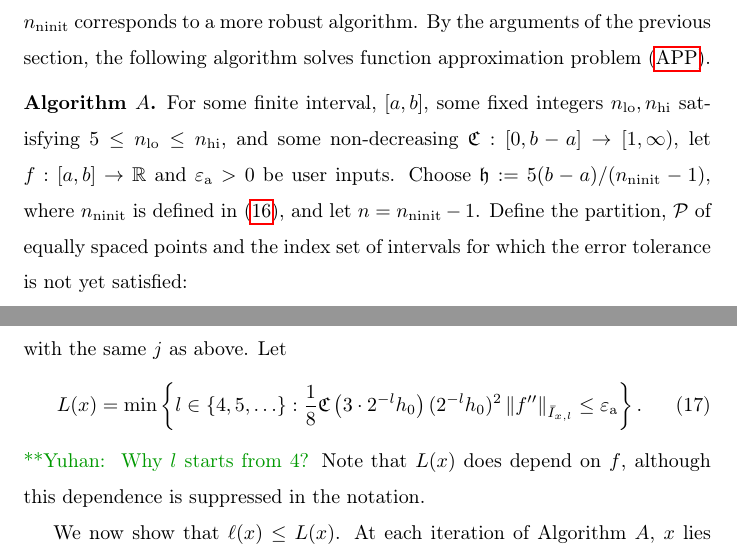
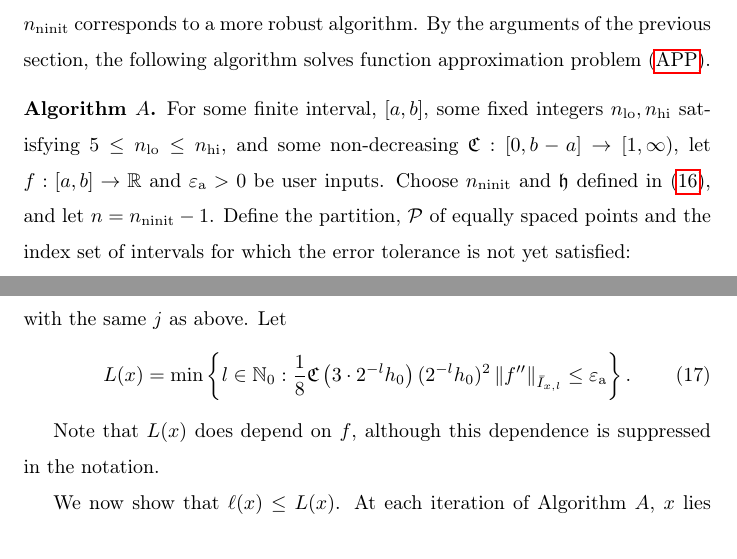
Before and after one commit to xtong5/LocalAdaptiveAppxOpt, a LaTeX paper (TraubMemorialPaper.tex): two parts of pages 11 and 13 of 28, joined at a grey line, cut so that both start at the same text. Compiled offline with pdfLaTeX.

Commit message:
fix some bugs related with fh

```diff
--- a/TraubMemorialPaper.tex
+++ b/TraubMemorialPaper.tex
@@ -441,7 +441,7 @@ where $n_{\lo}$ and $n_{\text{hi}}$ are integers satisfying $5 \le n_{\lo} \le n
 \begin{algoA} \label{AlgoA}
 For some finite interval, $[a,b]$, some fixed integers $n_{\lo}, n_{\text{hi}}$ satisfying $5 \le n_{\lo} \le n_{\text{hi}}$, and some non-decreasing
 $\fC:[0,b-a] \to [1, \infty)$, let $f:[a,b] \to \reals$ and $\abstol >0$ be
-user inputs. Choose $\fh := 5(b-a)/(n_{\ninit}-1)$, where $n_{\ninit}$ is defined in~\eqref{nodefinition}, and let  $n=n_{\ninit}-1$.
+user inputs. Choose $n_{\ninit}$ and $\fh$ defined in~\eqref{nodefinition}, and let  $n=n_{\ninit}-1$.
 Define the partition, $\cp$ of  equally spaced points and the index set of intervals for which the error tolerance
 is not yet satisfied:
 $$x_i=a+\frac{i}{n}(b-a), \ i=0,\ldots,n, \qquad
@@ -491,9 +491,9 @@ Let $\bar{I}_{x,l}$ be a similar closed interval with generally five times the w
 \[\bar{I}_{x,l}=\left[a+\max(0,j-3)2^{-l}h_0, a+ \min(j+2,2^ln_0)2^{-l}h_0\right] \supset \Ixl,
 \] with the same $j$ as above.  Let
 \begin{equation}\label{eqn:defoflx}
-L(x) = \min \left\{ l \in \{4, 5, \ldots\} :  \frac{1}{8} \fC\left(3\cdot2^{-l}h_0\right)(2^{-l}h_0)^2\norm[\bar{I}_{x,l}]{f''} \le \abstol \right\}.
+L(x) = \min \left\{ l \in \mathbb{N}_0 :  \frac{1}{8} \fC\left(3\cdot2^{-l}h_0\right)(2^{-l}h_0)^2\norm[\bar{I}_{x,l}]{f''} \le \abstol \right\}.
 \end{equation}
-\yuhannote{ Why $l$ starts from 4?}
+
 Note that $L(x)$ does depend on $f$, although this dependence is suppressed in the notation.
 
 We now show that $\ell(x) \le L(x)$.  At each iteration of Algorithm $A$, $x$ lies in $\Ixl$ for some $l$, and that by the time algorithm $A$ terminates, all values of $l = 0, \ldots, \ell(x)$ are realized.  If $\ell(x) > L(x)$, then at some iteration $I_{x,L(x)}$ must be split in Step~\ref{stage2} of $A$.  Let $\cp = \{x_i\}_{i=0}^n$ denote the partition of $[a,b]$ at this iteration, and then identify the closure of $I_{x,L(x)}$ as $[x_{i-1},x_i]$ for some $i$, where $x_i-x_{i-1}=2^{-L(x)}h_0$.
```
Also changed, not shown: TraubMemorialPaper.tex (4 more changed lines).
